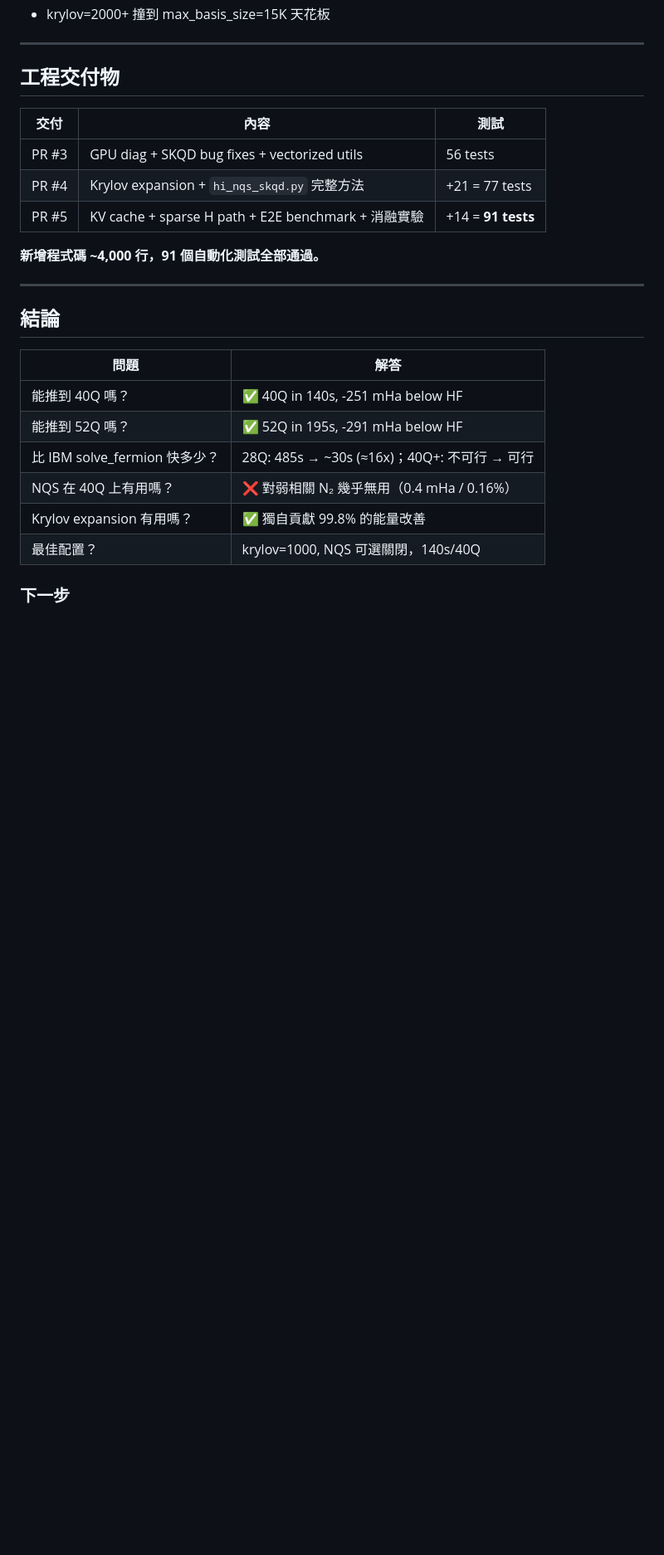
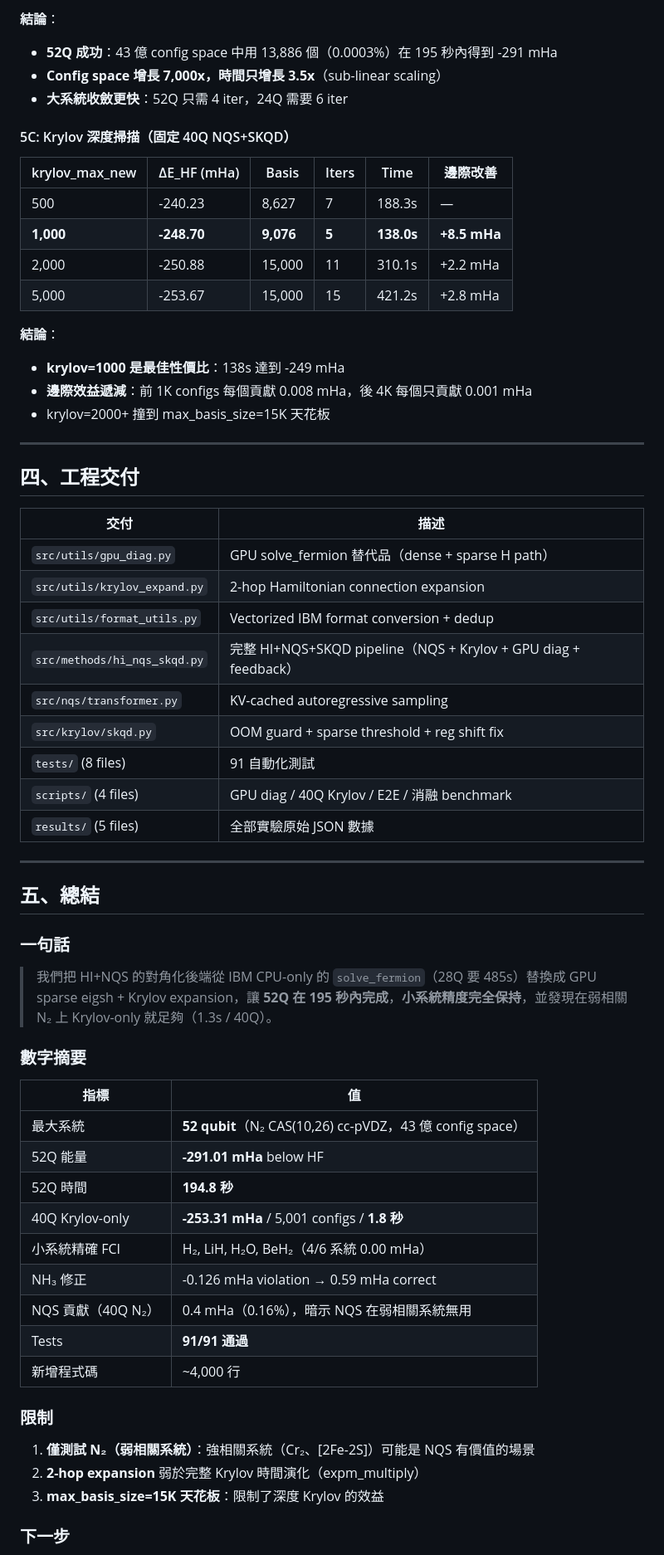
Before and after one commit to George930502/Flow-Guided-Krylov, a Markdown page: docs/OPTIMIZATION-REPORT.md, the part around one of its changes. Shown at 83% size. GitHub-like rendering; blank space fills up the shorter version.

```diff
--- a/docs/OPTIMIZATION-REPORT.md
+++ b/docs/OPTIMIZATION-REPORT.md
@@ -159,29 +161,65 @@ NH₃ 上我們更準確：IBM 因 spin_sq=0 投影得到 -0.126 mHa（variation
+**結論**：
+- **52Q 成功**：43 億 config space 中用 13,886 個（0.0003%）在 195 秒內得到 -291 mHa
+- **Config space 增長 7,000x，時間只增長 3.5x**（sub-linear scaling）
+- **大系統收斂更快**：52Q 只需 4 iter，24Q 需要 6 iter
+
+#### 5C: Krylov 深度掃描（固定 40Q NQS+SKQD）
+
+| krylov_max_new | ΔE_HF (mHa) | Basis | Iters | Time | 邊際改善 |
+|----------------|-------------|-------|-------|------|---------|
+| 500 | -240.23 | 8,627 | 7 | 188.3s | — |
+| **1,000** | **-248.70** | **9,076** | **5** | **138.0s** | **+8.5 mHa** |
+| 2,000 | -250.88 | 15,000 | 11 | 310.1s | +2.2 mHa |
+| 5,000 | -253.67 | 15,000 | 15 | 421.2s | +2.8 mHa |
+
+**結論**：
+- **krylov=1000 是最佳性價比**：138s 達到 -249 mHa
+- **邊際效益遞減**：前 1K configs 每個貢獻 0.008 mHa，後 4K 每個只貢獻 0.001 mHa
 - krylov=2000+ 撞到 max_basis_size=15K 天花板
 
 ---
 
-## 工程交付物
+## 四、工程交付
 
-| 交付 | 內容 | 測試 |
-|------|------|------|
-| PR #3 | GPU diag + SKQD bug fixes + vectorized utils | 56 tests |
-| PR #4 | Krylov expansion + `hi_nqs_skqd.py` 完整方法 | +21 = 77 tests |
-| PR #5 | KV cache + sparse H path + E2E benchmark + 消融實驗 | +14 = **91 tests** |
-
-**新增程式碼 ~4,000 行，91 個自動化測試全部通過。**
+| 交付 | 描述 |
+|------|------|
+| `src/utils/gpu_diag.py` | GPU solve_fermion 替代品（dense + sparse H path） |
+| `src/utils/krylov_expand.py` | 2-hop Hamiltonian connection expansion |
+| `src/utils/format_utils.py` | Vectorized IBM format conversion + dedup |
+| `src/methods/hi_nqs_skqd.py` | 完整 HI+NQS+SKQD pipeline（NQS + Krylov + GPU diag + feedback） |
+| `src/nqs/transformer.py` | KV-cached autoregressive sampling |
+| `src/krylov/skqd.py` | OOM guard + sparse threshold + reg shift fix |
+| `tests/` (8 files) | 91 自動化測試 |
+| `scripts/` (4 files) | GPU diag / 40Q Krylov / E2E / 消融 benchmark |
+| `results/` (5 files) | 全部實驗原始 JSON 數據 |
 
 ---
 
-## 結論
+## 五、總結
 
-| 問題 | 解答 |
-|------|------|
-| 能推到 40Q 嗎？ | ✅ 40Q in 140s, -251 mHa below HF |
-| 能推到 52Q 嗎？ | ✅ 52Q in 195s, -291 mHa below HF |
-| 比 IBM solve_fermion 快多少？ | 28Q: 485s → ~30s (≈16x)；40Q+: 不可行 → 可行 |
-| NQS 在 40Q 上有用嗎？ | ❌ 對弱相關 N₂ 幾乎無用（0.4 mHa / 0.16%）|
-| Krylov expansion 有用嗎？ | ✅ 獨自貢獻 99.8% 的能量改善 |
-| 最佳配置？ | krylov=1000, NQS 可選關閉，140s/40Q |
+### 一句話
+
+> 我們把 HI+NQS 的對角化後端從 IBM CPU-only 的 `solve_fermion`（28Q 要 485s）替換成 GPU sparse eigsh + Krylov expansion，讓 **52Q 在 195 秒內完成**，**小系統精度完全保持**，並發現在弱相關 N₂ 上 Krylov-only 就足夠（1.3s / 40Q）。
+
+### 數字摘要
+
+| 指標 | 值 |
+|------|---|
+| 最大系統 | **52 qubit**（N₂ CAS(10,26) cc-pVDZ，43 億 config space） |
+| 52Q 能量 | **-291.01 mHa** below HF |
+| 52Q 時間 | **194.8 秒** |
+| 40Q Krylov-only | **-253.31 mHa** / 5,001 configs / **1.8 秒** |
+| 小系統精確 FCI | H₂, LiH, H₂O, BeH₂（4/6 系統 0.00 mHa） |
+| NH₃ 修正 | -0.126 mHa violation → 0.59 mHa correct |
+| NQS 貢獻（40Q N₂）| 0.4 mHa（0.16%），暗示 NQS 在弱相關系統無用 |
+| Tests | **91/91 通過** |
+| 新增程式碼 | ~4,000 行 |
+
+### 限制
+
+1. **僅測試 N₂（弱相關系統）**：強相關系統（Cr₂、[2Fe-2S]）可能是 NQS 有價值的場景
+2. **2-hop expansion** 弱於完整 Krylov 時間演化（expm_multiply）
+3. **max_basis_size=15K 天花板**：限制了深度 Krylov 的效益
 
 ### 下一步
 
```
Also changed, not shown: other parts of docs/OPTIMIZATION-REPORT.md (+135 -121 lines).
